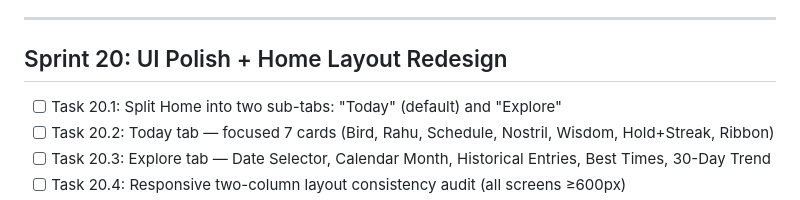
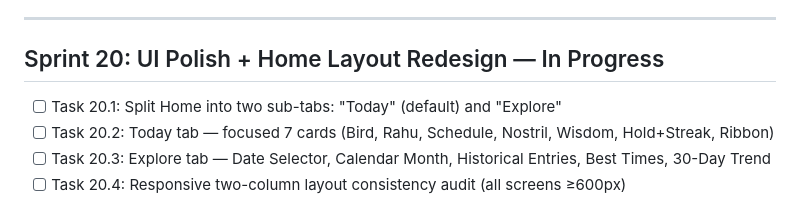
Before and after one commit to vteial/saranidhi, a Markdown page: docs/sprint-tracker.md, the part around the change. GitHub-like rendering.

Commit message:
chore: start Sprint 20 — UI Polish + Home Layout Redesign
Co-authored-by: Eialarasu <vteial@gmail.com>

```diff
--- a/docs/sprint-tracker.md
+++ b/docs/sprint-tracker.md
@@ -258,7 +258,7 @@
 
 ---
 
-## Sprint 20: UI Polish + Home Layout Redesign
+## Sprint 20: UI Polish + Home Layout Redesign — In Progress
 
 - [ ] Task 20.1: Split Home into two sub-tabs: "Today" (default) and "Explore"
 - [ ] Task 20.2: Today tab — focused 7 cards (Bird, Rahu, Schedule, Nostril, Wisdom, Hold+Streak, Ribbon)
```
